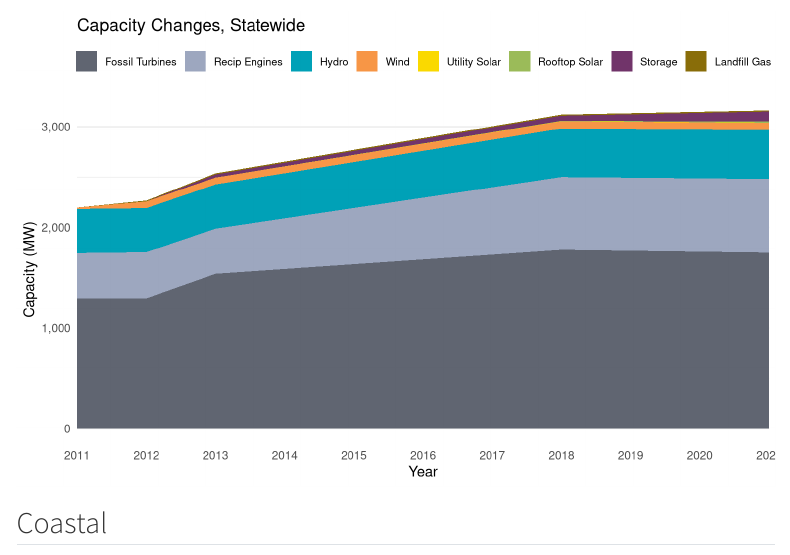
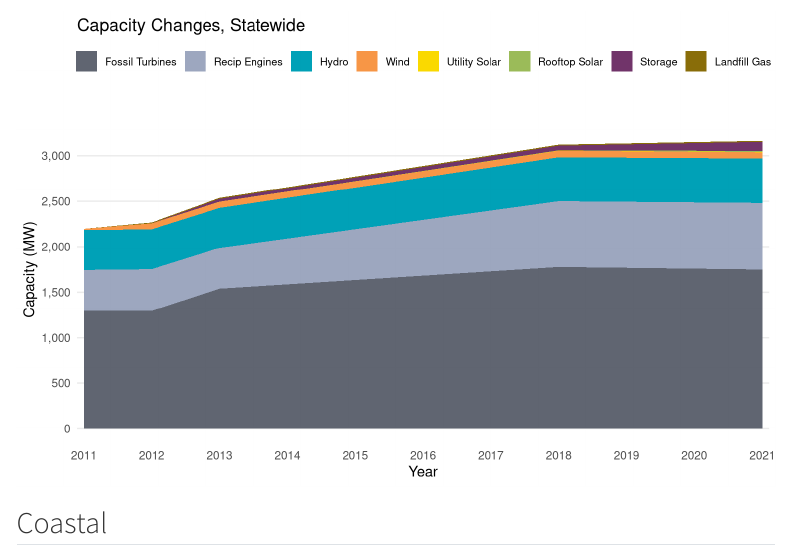
Before and after one commit to ianalexmac/new-quarto-website, a Quarto document (capacity.qmd): the page in a window 1100 px wide, from 530 px down. Rendered offline with R 4.5, knitr and Pandoc in place of Quarto, with nearby package versions; menus at the side of the page are left out.

Commit message:
polish static regional capacity ggplot

```diff
--- a/capacity.qmd
+++ b/capacity.qmd
@@ -118,11 +118,16 @@ agg_cap <- capacity_data %>%
 ggplot(agg_cap, aes(x = year, y = sum_capacity, fill = prime_mover)) +
   geom_area(position = "stack") +
   scale_x_continuous(
+    name = "Year",
     breaks = seq(min(agg_cap$year), max(agg_cap$year), by = 1),
     limits = c(min(agg_cap$year), max(agg_cap$year)),
-    expand = c(0, 0),
-    name = "Year") +
-  scale_y_continuous(name = "Capacity (MW)", labels = comma) +
+    expand = c(0, 0.1)
+    ) +
+  scale_y_continuous(
+    name = "Capacity (MW)",
+    labels = comma,
+    breaks = seq(0, 3000, by = 500),
+    limits = c(0, 3500)) +
   scale_fill_manual(
     values = c(
       "Fossil Turbines" = "#606571",
@@ -141,6 +146,7 @@ ggplot(agg_cap, aes(x = year, y = sum_capacity, fill = prime_mover)) +
     legend.title=element_blank(),
     panel.grid.major.x = element_blank(),
     panel.grid.minor.x = element_blank(),
+    panel.grid.minor.y = element_blank(),
     legend.text = element_text(size = 8)
     ) +
   labs(title = "Capacity Changes, Statewide", y = "Capacity (MW)")
```
